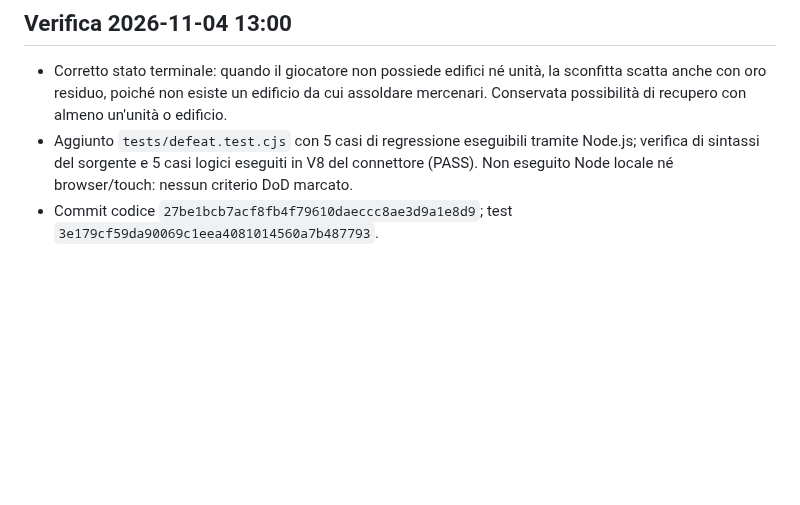
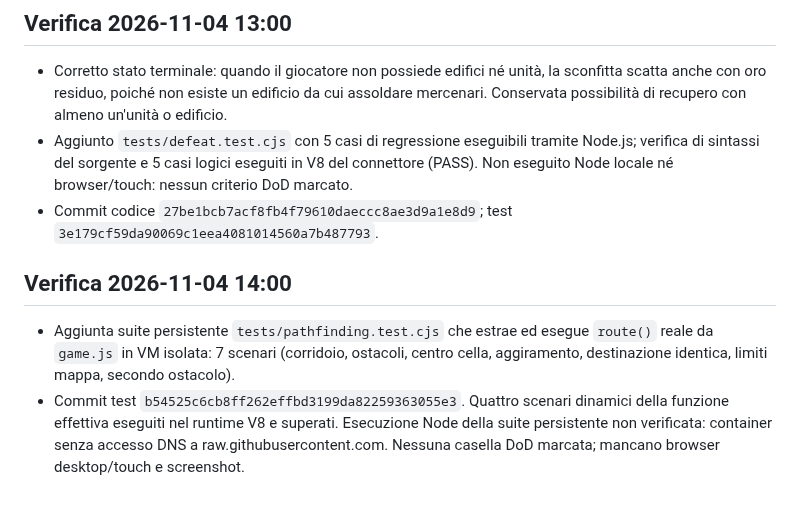
Before and after one commit to CzekUns/Rtsmobile, a Markdown page: quartieri-ombra/ROADMAP.md, the part around the change. Rendered like a GitHub page; blank space fills up the shorter version.

Commit message:
docs(quartieri-ombra): record pathfinding regression work and limitations

```diff
--- a/quartieri-ombra/ROADMAP.md
+++ b/quartieri-ombra/ROADMAP.md
@@ -69,3 +69,7 @@ Non marcare completate azioni non eseguite. L'worker orario resta attivo fino a
 - Corretto stato terminale: quando il giocatore non possiede edifici né unità, la sconfitta scatta anche con oro residuo, poiché non esiste un edificio da cui assoldare mercenari. Conservata possibilità di recupero con almeno un'unità o edificio.
 - Aggiunto `tests/defeat.test.cjs` con 5 casi di regressione eseguibili tramite Node.js; verifica di sintassi del sorgente e 5 casi logici eseguiti in V8 del connettore (PASS). Non eseguito Node locale né browser/touch: nessun criterio DoD marcato.
 - Commit codice `27be1bcb7acf8fb4f79610daeccc8ae3d9a1e8d9`; test `3e179cf59da90069c1eea4081014560a7b487793`.
+
+## Verifica 2026-11-04 14:00
+- Aggiunta suite persistente `tests/pathfinding.test.cjs` che estrae ed esegue `route()` reale da `game.js` in VM isolata: 7 scenari (corridoio, ostacoli, centro cella, aggiramento, destinazione identica, limiti mappa, secondo ostacolo).
+- Commit test `b54525c6cb8ff262effbd3199da82259363055e3`. Quattro scenari dinamici della funzione effettiva eseguiti nel runtime V8 e superati. Esecuzione Node della suite persistente non verificata: container senza accesso DNS a raw.githubusercontent.com. Nessuna casella DoD marcata; mancano browser desktop/touch e screenshot.
```
